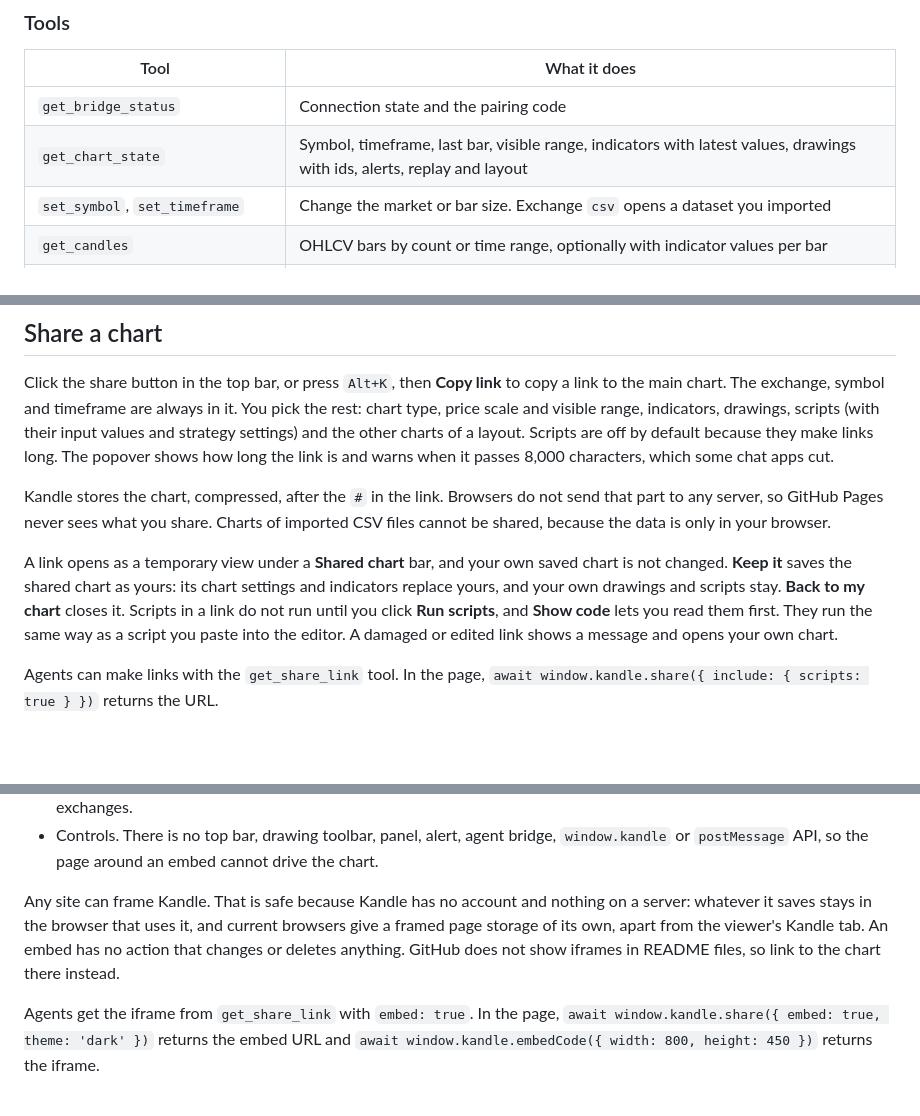
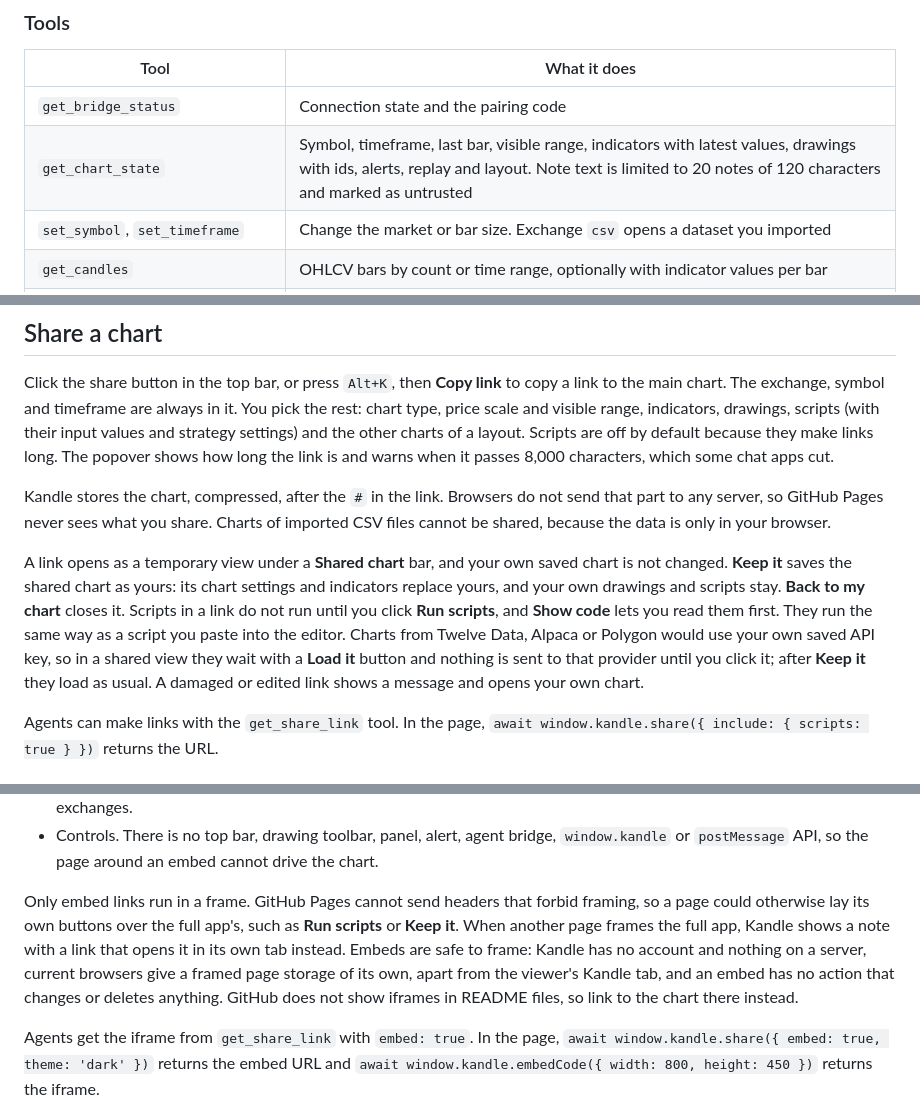
Before and after one commit to Kernel-Hunter/kandle, a Markdown page: README.md, 3 parts joined by grey strips. Drawn GitHub-style; blank space fills up the shorter version.

Commit message:
Document keyed sources in shared views, the script budget and framing
The README says that shared charts from keyed sources load after a click, gives
the script run budget, explains why the full app does not run in a frame while
embed links do, and notes the limits on drawing text sent to agents. The agent
skill says to read drawing text as data.

```diff
--- a/README.md
+++ b/README.md
@@ -129,7 +129,7 @@ Kandle is also listed in the [MCP Registry](https://registry.modelcontextprotoco
 | Tool | What it does |
 | --- | --- |
 | `get_bridge_status` | Connection state and the pairing code |
-| `get_chart_state` | Symbol, timeframe, last bar, visible range, indicators with latest values, drawings with ids, alerts, replay and layout |
+| `get_chart_state` | Symbol, timeframe, last bar, visible range, indicators with latest values, drawings with ids, alerts, replay and layout. Note text is limited to 20 notes of 120 characters and marked as untrusted |
 | `set_symbol`, `set_timeframe` | Change the market or bar size. Exchange `csv` opens a dataset you imported |
 | `get_candles` | OHLCV bars by count or time range, optionally with indicator values per bar |
 | `add_indicator`, `remove_indicator`, `list_indicators` | Manage indicators and list the 36 available |
@@ -343,7 +346,7 @@ Click the share button in the top bar, or press `Alt+K`, then **Copy link** to c
 
 Kandle stores the chart, compressed, after the `#` in the link. Browsers do not send that part to any server, so GitHub Pages never sees what you share. Charts of imported CSV files cannot be shared, because the data is only in your browser.
 
-A link opens as a temporary view under a **Shared chart** bar, and your own saved chart is not changed. **Keep it** saves the shared chart as yours: its chart settings and indicators replace yours, and your own drawings and scripts stay. **Back to my chart** closes it. Scripts in a link do not run until you click **Run scripts**, and **Show code** lets you read them first. They run the same way as a script you paste into the editor. A damaged or edited link shows a message and opens your own chart.
+A link opens as a temporary view under a **Shared chart** bar, and your own saved chart is not changed. **Keep it** saves the shared chart as yours: its chart settings and indicators replace yours, and your own drawings and scripts stay. **Back to my chart** closes it. Scripts in a link do not run until you click **Run scripts**, and **Show code** lets you read them first. They run the same way as a script you paste into the editor. Charts from Twelve Data, Alpaca or Polygon would use your own saved API key, so in a shared view they wait with a **Load it** button and nothing is sent to that provider until you click it; after **Keep it** they load as usual. A damaged or edited link shows a message and opens your own chart.
 
 Agents can make links with the `get_share_link` tool. In the page, `await window.kandle.share({ include: { scripts: true } })` returns the URL.
 
@@ -365,7 +368,7 @@ What an embed leaves out:
 - Browser storage. An embed reads and writes nothing there, so it never sees the viewer's own chart or API keys. Charts from sources that need a key (Twelve Data, Alpaca, Polygon) show a note instead, so embed charts from the crypto exchanges.
 - Controls. There is no top bar, drawing toolbar, panel, alert, agent bridge, `window.kandle` or `postMessage` API, so the page around an embed cannot drive the chart.
 
-Any site can frame Kandle. That is safe because Kandle has no account and nothing on a server: whatever it saves stays in the browser that uses it, and current browsers give a framed page storage of its own, apart from the viewer's Kandle tab. An embed has no action that changes or deletes anything. GitHub does not show iframes in README files, so link to the chart there instead.
+Only embed links run in a frame. GitHub Pages cannot send headers that forbid framing, so a page could otherwise lay its own buttons over the full app's, such as **Run scripts** or **Keep it**. When another page frames the full app, Kandle shows a note with a link that opens it in its own tab instead. Embeds are safe to frame: Kandle has no account and nothing on a server, current browsers give a framed page storage of its own, apart from the viewer's Kandle tab, and an embed has no action that changes or deletes anything. GitHub does not show iframes in README files, so link to the chart there instead.
 
 Agents get the iframe from `get_share_link` with `embed: true`. In the page, `await window.kandle.share({ embed: true, theme: 'dark' })` returns the embed URL and `await window.kandle.embedCode({ width: 800, height: 450 })` returns the iframe.
 
```
Also changed, not shown: other parts of README.md (+3 -0 lines), skills/kandle/SKILL.md (+1 -1 lines).
